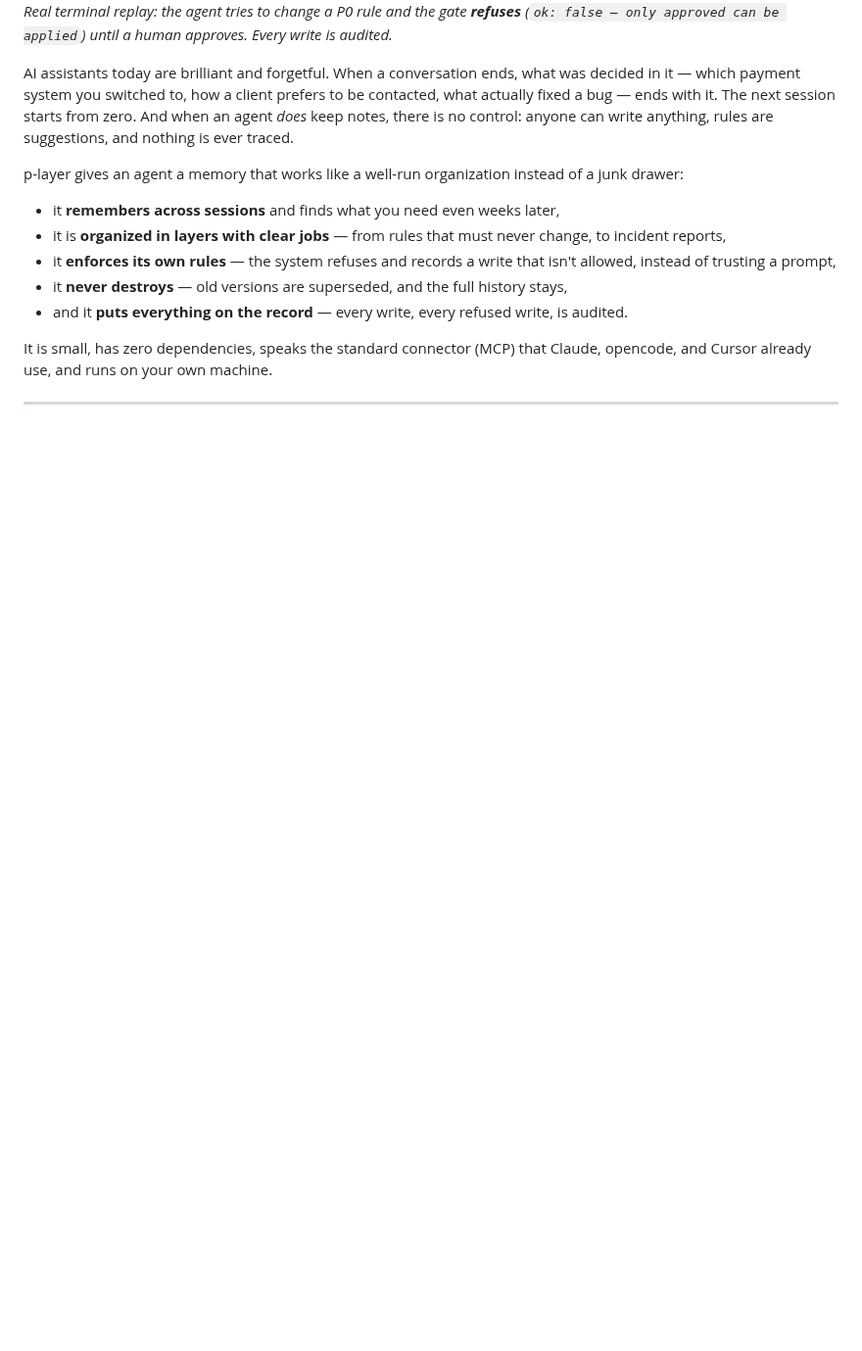
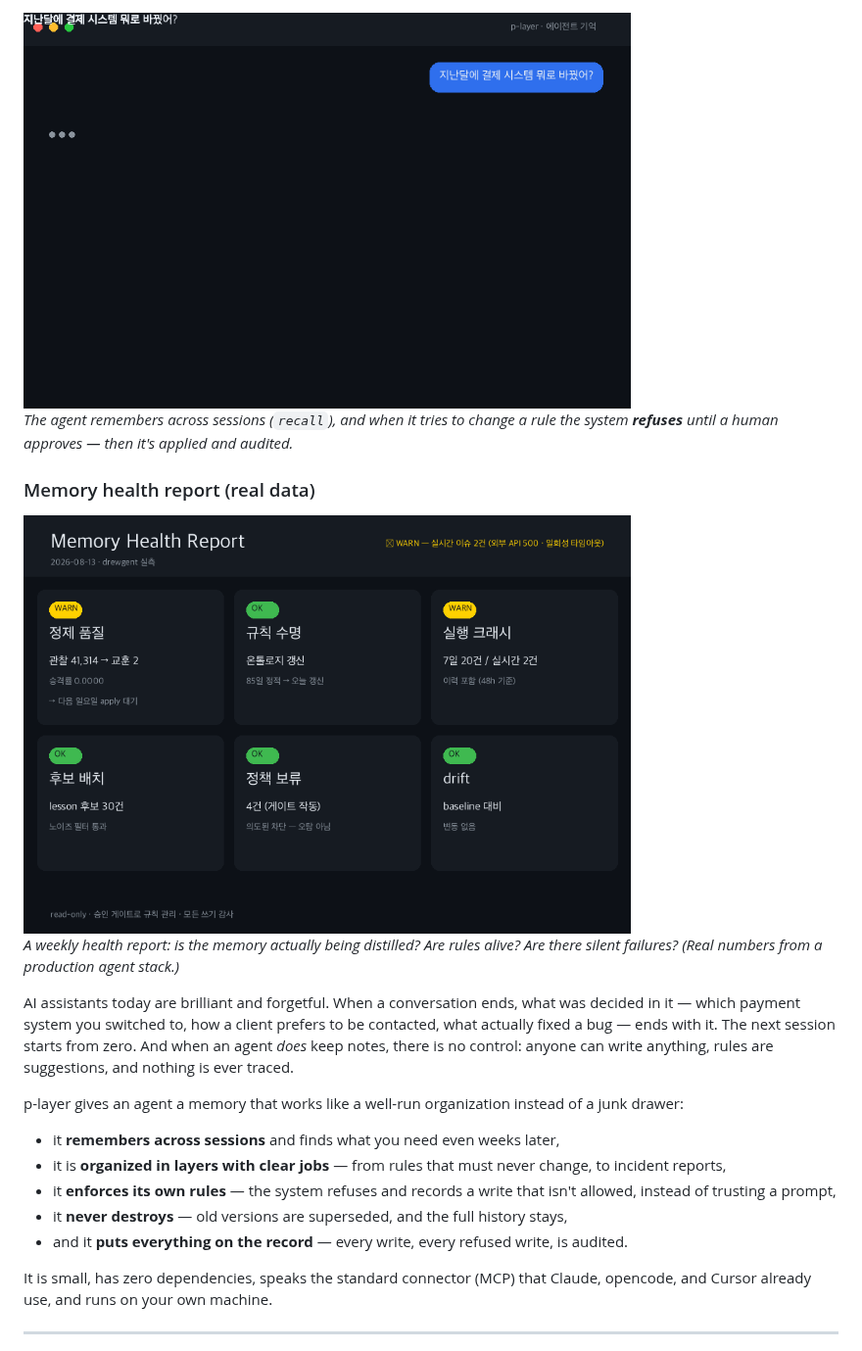
Before and after one commit to humanerd-drew/p-layer, a Markdown page: README.md, the part around one of its changes. Shown at 98% size. Drawn GitHub-style; pictures changed too: examples/memory-health-dashboard.png (added), examples/p-layer-chat-demo.gif (added); blank space fills up the shorter version.

Commit message:
demo: agent conversation GIF (brand-free) + memory health dashboard (real data); replace terminal replay

```diff
--- a/README.md
+++ b/README.md
@@ -15,5 +15,13 @@
 
-*Real terminal replay: the agent tries to change a P0 rule and the gate **refuses** (`ok: false — only approved can be applied`) until a human approves. Every write is audited.*
+<img src="examples/p-layer-chat-demo.gif" width="620" alt="p-layer demo — agent recalls past decisions and gets refused when trying to change a rule">
+
+*The agent remembers across sessions (`recall`), and when it tries to change a rule the system **refuses** until a human approves — then it's applied and audited.*
+
+### Memory health report (real data)
+
+<img src="examples/memory-health-dashboard.png" width="620" alt="p-layer memory health dashboard — real metrics from a production agent stack">
+
+*A weekly health report: is the memory actually being distilled? Are rules alive? Are there silent failures? (Real numbers from a production agent stack.)*
 
 
 AI assistants today are brilliant and forgetful. When a conversation ends, what was decided in it — which payment system you switched to, how a client prefers to be contacted, what actually fixed a bug — ends with it. The next session starts from zero. And when an agent *does* keep notes, there is no control: anyone can write anything, rules are suggestions, and nothing is ever traced.
```
Also changed, not shown: other parts of README.md (+1 -1 lines), README.ko.md (+10 -2 lines), 1 other file.
